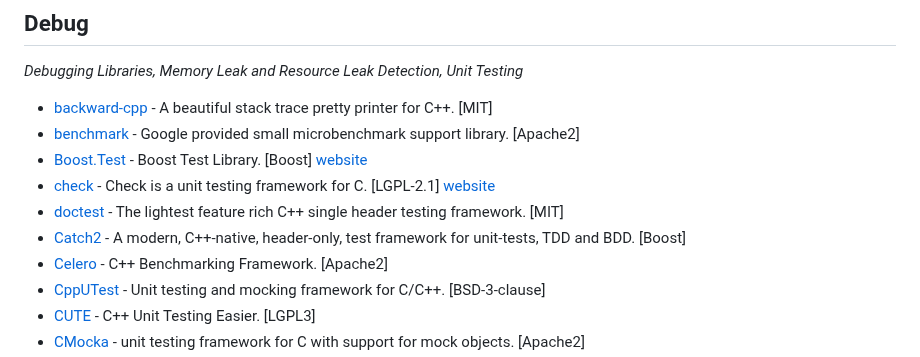
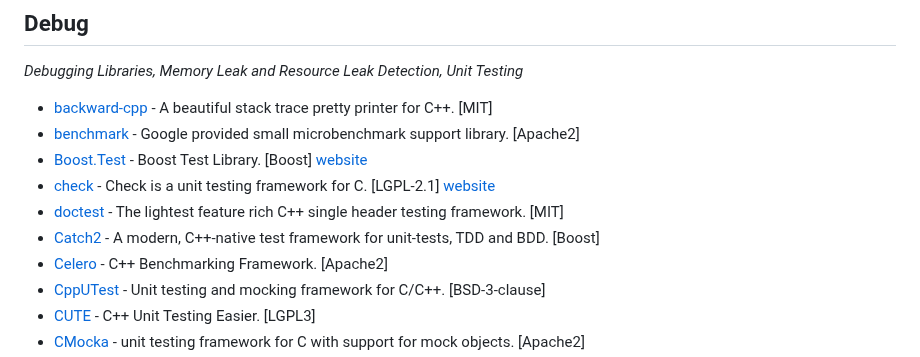
Before and after one commit to fffaraz/awesome-cpp, a Markdown page: README.md, the part around the change. Rendered like a GitHub page.

Commit message:
Remove header-only from Catch2 description

```diff
--- a/README.md
+++ b/README.md
@@ -421,7 +421,7 @@ A curated list of awesome C++ (or C) frameworks, libraries, resources, and shiny
 * [Boost.Test](https://github.com/boostorg/test) - Boost Test Library. [Boost] [website](https://boost.org/libs/test)
 * [check](https://github.com/libcheck/check) - Check is a unit testing framework for C. [LGPL-2.1] [website](https://libcheck.github.io/check/)
 * [doctest](https://github.com/onqtam/doctest) - The lightest feature rich C++ single header testing framework. [MIT]
-* [Catch2](https://github.com/catchorg/Catch2) - A modern, C++-native, header-only, test framework for unit-tests, TDD and BDD. [Boost]
+* [Catch2](https://github.com/catchorg/Catch2) - A modern, C++-native test framework for unit-tests, TDD and BDD. [Boost]
 * [Celero](https://github.com/DigitalInBlue/Celero) - C++ Benchmarking Framework. [Apache2]
 * [CppUTest](https://github.com/cpputest/cpputest) - Unit testing and mocking framework for C/C++. [BSD-3-clause]
 * [CUTE](http://cute-test.com) - C++ Unit Testing Easier. [LGPL3]
```
